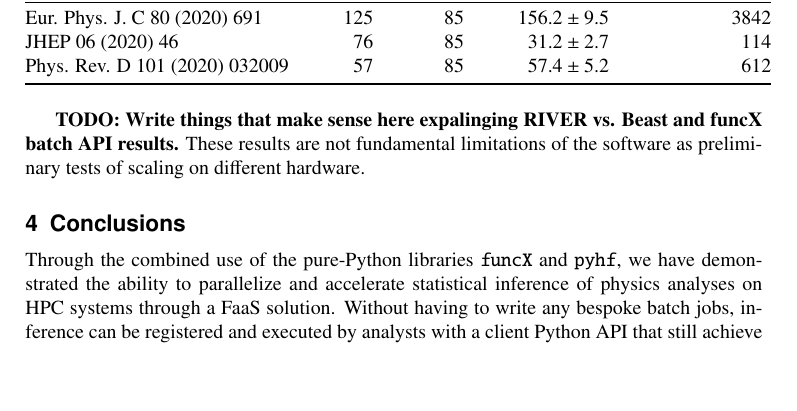
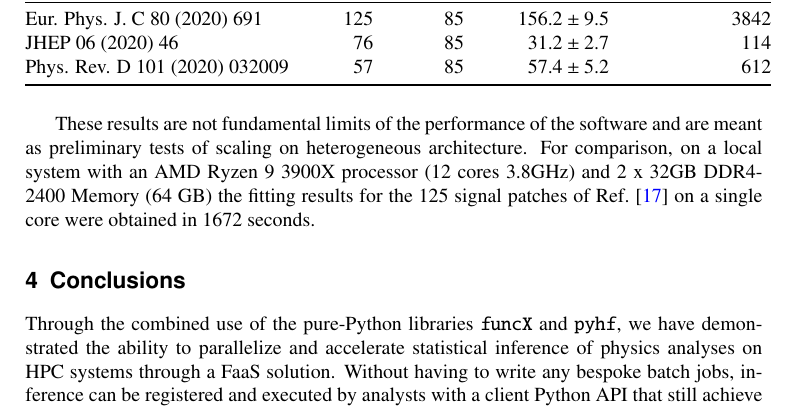
Before and after one commit to matthewfeickert/pyhf-funcX-CHEP-2021-proposal, a LaTeX document (CHEP_2021_proposal.tex, which reads src/results.tex): part of page 5 of 9, cut so that both start at the same text, the shorter picture padded with empty space. Compiled offline with pdfLaTeX.

Commit message:
Note beast results

```diff
--- a/src/results.tex
+++ b/src/results.tex
@@ -8,5 +8,5 @@ All code used in these studies is publicly available on GitHub at Ref.~\cite{stu
 
 \input{src/tables/performance_table.tex}
 
-\TODO{Write things that make sense here expalinging RIVER vs. Beast and funcX batch API results.}
-These results are not fundamental limitations of the software as preliminary tests of scaling on different hardware.
+These results are not fundamental limits of the performance of the software and are meant as preliminary tests of scaling on heterogeneous architecture.
+For comparison, on a local system with an AMD Ryzen 9 3900X processor (12 cores 3.8GHz) and 2 x 32GB DDR4-2400 Memory (64 GB) the fitting results for the 125 signal patches of Ref.~\cite{ATLAS_SUSY_1Lbb_pallet} on a single core were obtained in 1672 seconds.
```
Also changed, not shown: src/conclusions.tex (+0 -1 lines).
